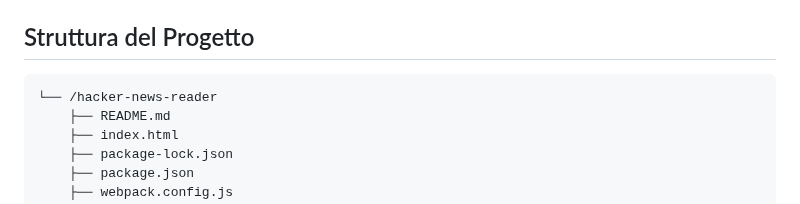
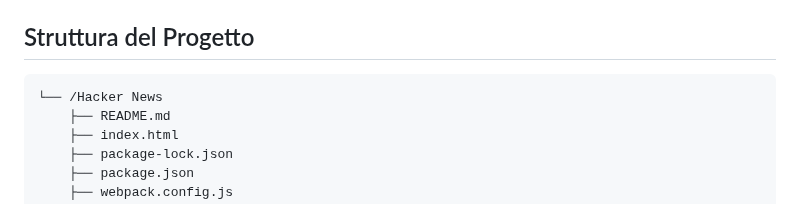
Before and after one commit to HavolliErjon/Hacker-News, a Markdown page: README.md, the part around the change. GitHub-like rendering.

````diff
--- a/README.md
+++ b/README.md
@@ -44,7 +44,7 @@ L'applicazione consente di visualizzare le ultime notizie da Hacker News. All'av
 ## Struttura del Progetto
 
 ```
-└── /hacker-news-reader
+└── /Hacker News
     ├── README.md
     ├── index.html
     ├── package-lock.json
````
